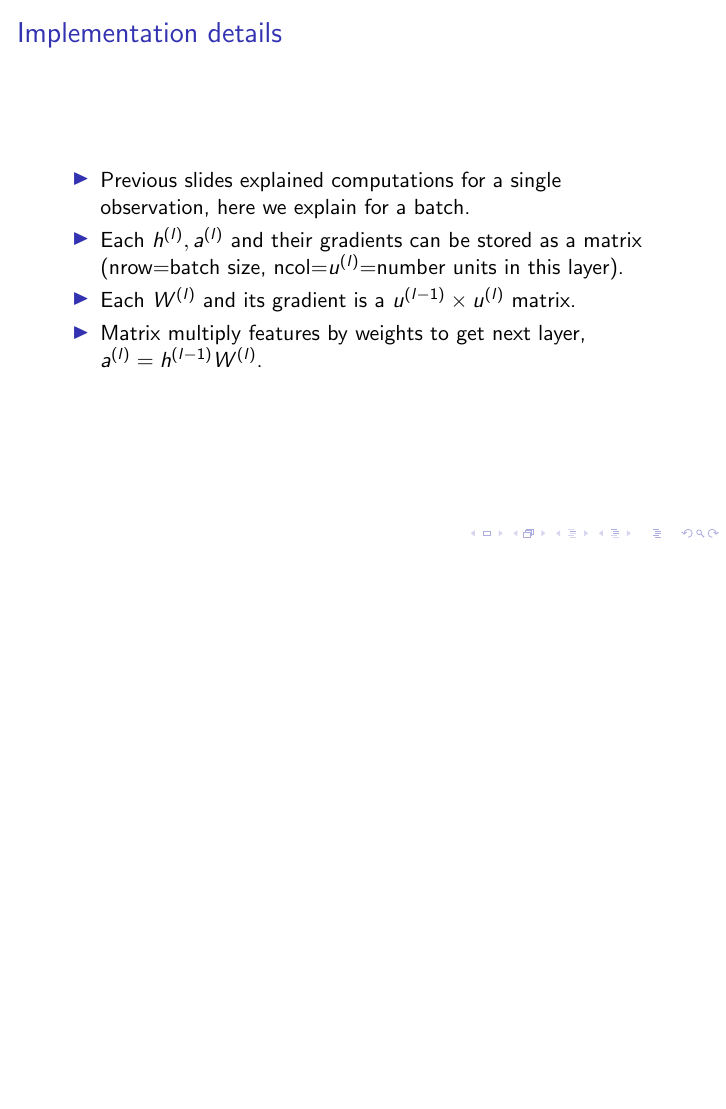
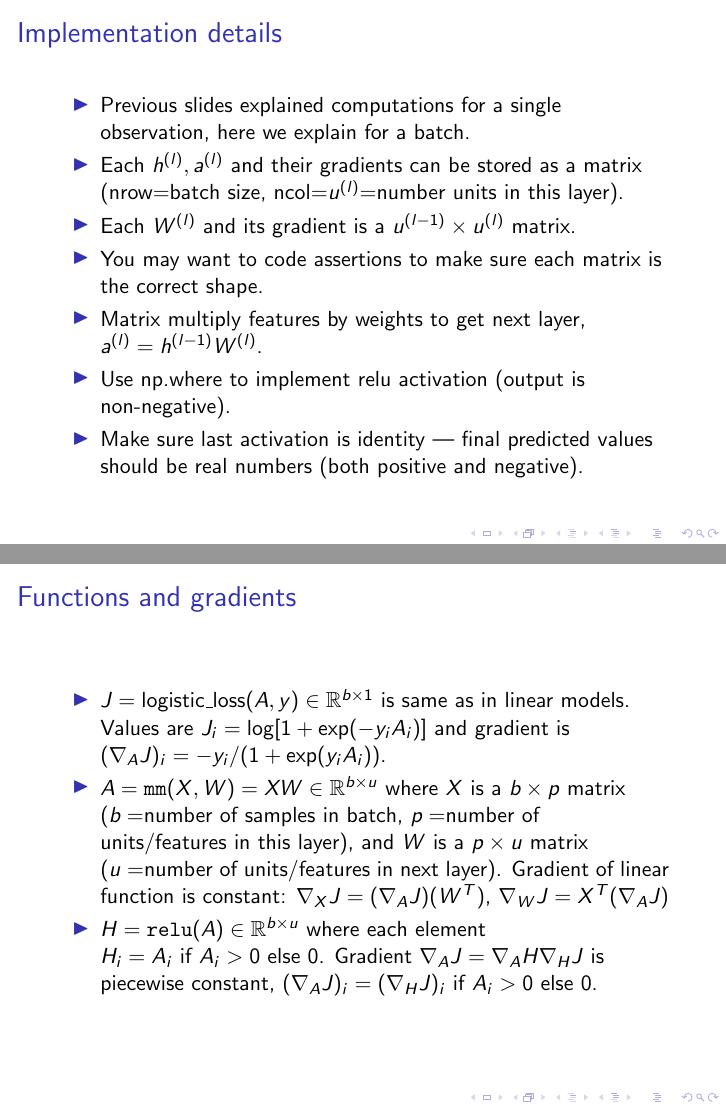
Before and after one commit to tdhock/cs570-spring-2022, LaTeX slides (slides/torch-part1/06-backprop.tex): page 25 of 35 before the commit and pages 25 and 33 of 36 after it, the two joined at a grey line, the shorter picture padded with empty space. Compiled offline with pdfLaTeX.

Commit message:
details of fwd/back

```diff
--- a/slides/torch-part1/06-backprop.tex
+++ b/slides/torch-part1/06-backprop.tex
@@ -404,8 +404,14 @@ backpropagation (0-3).
     matrix (nrow=batch size, ncol=$u^{(l)}$=number units in this layer).
   \item Each $W^{(l)}$ and its gradient is a $u^{(l-1)}\times u^{(l)}$
     matrix.
+  \item You may want to code assertions to make sure each matrix is
+    the correct shape.
   \item Matrix multiply features by weights to get next layer,
     $a^{(l)}=h^{(l-1)} W^{(l)}$.
+  \item Use np.where to implement relu activation (output is
+    non-negative).
+  \item Make sure last activation is identity --- final predicted
+    values should be real numbers (both positive and negative).
   \end{itemize}
 \end{frame}
 
@@ -568,6 +574,25 @@ backpropagation (0-3).
 \end{frame}
 
 \begin{frame}
+  \frametitle{Functions and gradients}
+  \begin{itemize}
+  \item $J = \text{logistic\_loss}(A, y)\in\mathbb R^{b\times 1}$ is
+    same as in linear models. Values are
+    $J_i = \log[1+\exp(-y_i A_i)]$ and gradient is
+    $(\nabla_A J)_i = -y_i/(1+\exp(y_i A_i))$.
+  \item $A = \texttt{mm}(X, W) = XW \in\mathbb R^{b\times u}$ where
+    $X$ is a $b \times p$ matrix ($b=$number of samples in batch, $p=$number
+    of units/features in this layer), and $W$ is a $p \times u$ matrix
+    ($u=$number of units/features in next layer). Gradient of linear
+    function is constant: $\nabla_X J = (\nabla_A J) (W^T)$, $\nabla_W J = X^T (\nabla_A J)$
+  \item $H = \texttt{relu}(A) \in\mathbb R^{b\times u}$ where each
+    element $H_i = A_i\text{ if } A_i > 0\text{ else } 0$. Gradient
+    $\nabla_A J = \nabla_A H \nabla_H J$ is piecewise constant, $(\nabla_A J)_i= (\nabla_H J)_i \text{ if } A_i > 0 \text{ else } 0$.
+  \end{itemize}
+
+\end{frame}
+
+\begin{frame}
   \frametitle{Simple computation graph for linear model}
   \begin{itemize}
   \item Only two operations needed: matrix multiply (\texttt{mm}) and
```
Also changed, not shown: slides/torch-part1/06-backprop.pdf, 1 other file.
